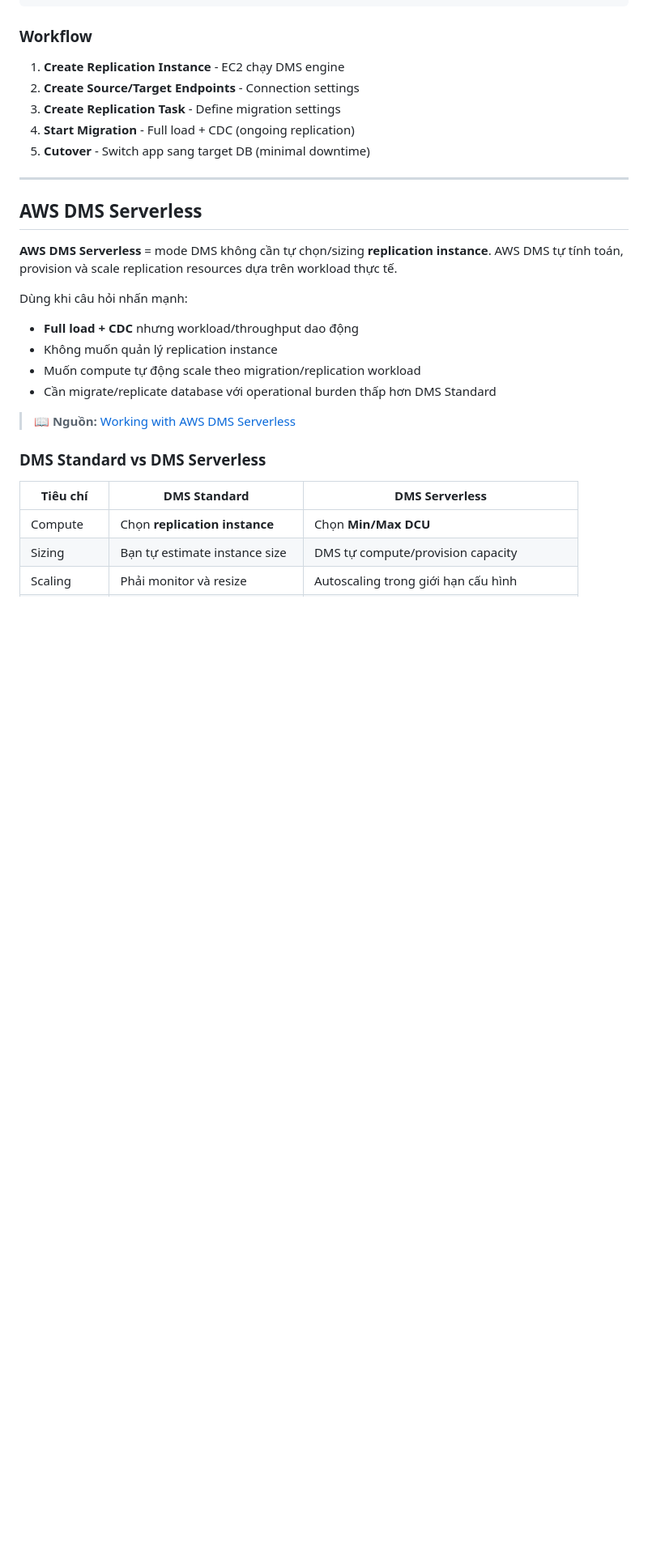
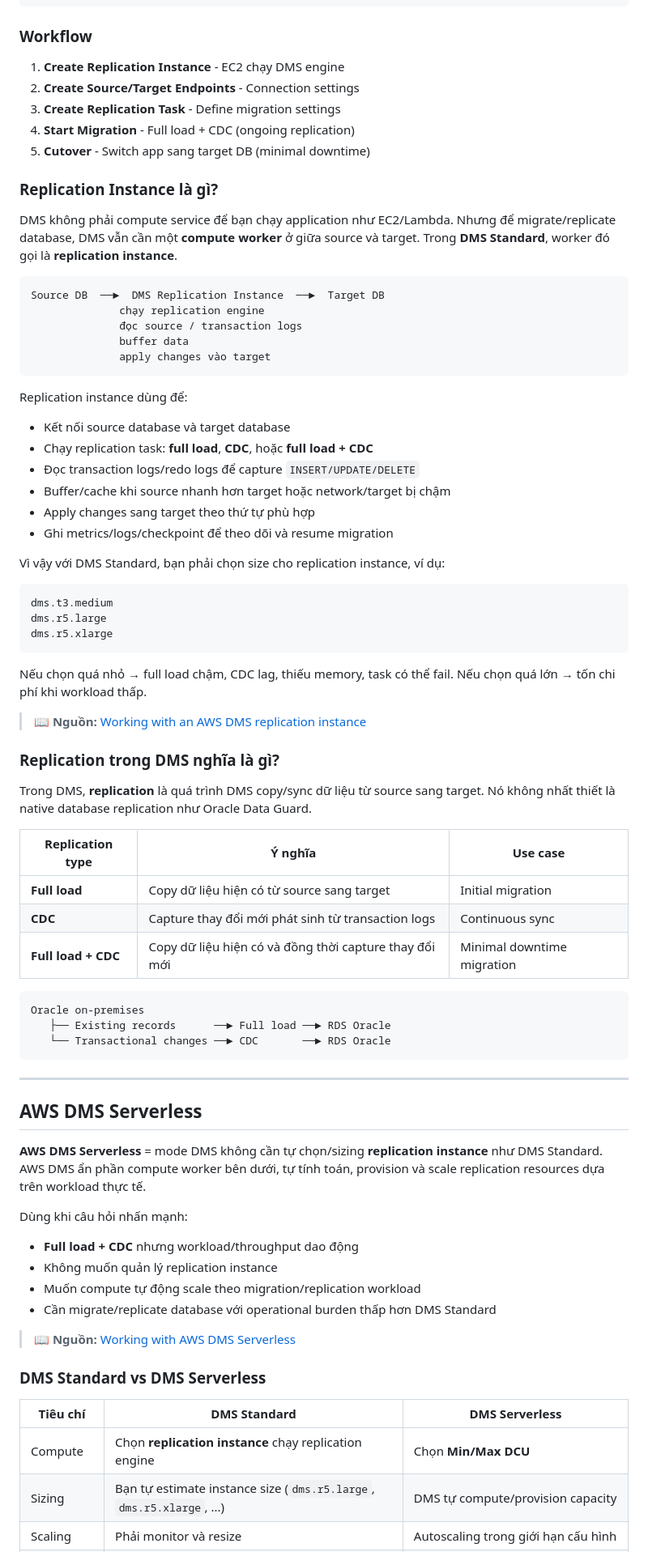
Before and after one commit to vanhiep99w/aws-learn, a Markdown page: aws-dms.md, the part around one of its changes. Shown at 81% size. GitHub-like rendering; blank space fills up the shorter version.

Commit message:
docs: clarify DMS replication instance

````diff
--- a/aws-dms.md
+++ b/aws-dms.md
@@ -184,11 +184,60 @@
 4. **Start Migration** - Full load + CDC (ongoing replication)
 5. **Cutover** - Switch app sang target DB (minimal downtime)
 
+### Replication Instance là gì?
+
+DMS không phải compute service để bạn chạy application như EC2/Lambda. Nhưng để migrate/replicate database, DMS vẫn cần một **compute worker** ở giữa source và target. Trong **DMS Standard**, worker đó gọi là **replication instance**.
+
+```text
+Source DB  ──►  DMS Replication Instance  ──►  Target DB
+              chạy replication engine
+              đọc source / transaction logs
+              buffer data
+              apply changes vào target
+```
+
+Replication instance dùng để:
+
+- Kết nối source database và target database
+- Chạy replication task: **full load**, **CDC**, hoặc **full load + CDC**
+- Đọc transaction logs/redo logs để capture `INSERT/UPDATE/DELETE`
+- Buffer/cache khi source nhanh hơn target hoặc network/target bị chậm
+- Apply changes sang target theo thứ tự phù hợp
+- Ghi metrics/logs/checkpoint để theo dõi và resume migration
+
+Vì vậy với DMS Standard, bạn phải chọn size cho replication instance, ví dụ:
+
+```text
+dms.t3.medium
+dms.r5.large
+dms.r5.xlarge
+```
+
+Nếu chọn quá nhỏ → full load chậm, CDC lag, thiếu memory, task có thể fail. Nếu chọn quá lớn → tốn chi phí khi workload thấp.
+
+> 📖 **Nguồn:** [Working with an AWS DMS replication instance](https://docs.aws.amazon.com/dms/latest/userguide/CHAP_ReplicationInstance.html)
+
+### Replication trong DMS nghĩa là gì?
+
+Trong DMS, **replication** là quá trình DMS copy/sync dữ liệu từ source sang target. Nó không nhất thiết là native database replication như Oracle Data Guard.
+
+| Replication type | Ý nghĩa | Use case |
+|------------------|---------|----------|
+| **Full load** | Copy dữ liệu hiện có từ source sang target | Initial migration |
+| **CDC** | Capture thay đổi mới phát sinh từ transaction logs | Continuous sync |
+| **Full load + CDC** | Copy dữ liệu hiện có và đồng thời capture thay đổi mới | Minimal downtime migration |
+
+```text
+Oracle on-premises
+   ├── Existing records      ──► Full load ──► RDS Oracle
+   └── Transactional changes ──► CDC       ──► RDS Oracle
+```
+
 ---
 
 ## AWS DMS Serverless
 
-**AWS DMS Serverless** = mode DMS không cần tự chọn/sizing **replication instance**. AWS DMS tự tính toán, provision và scale replication resources dựa trên workload thực tế.
+**AWS DMS Serverless** = mode DMS không cần tự chọn/sizing **replication instance** như DMS Standard. AWS DMS ẩn phần compute worker bên dưới, tự tính toán, provision và scale replication resources dựa trên workload thực tế.
 
 Dùng khi câu hỏi nhấn mạnh:
 
@@ -203,8 +252,8 @@ Dùng khi câu hỏi nhấn mạnh:
 
 | Tiêu chí | DMS Standard | DMS Serverless |
 |----------|--------------|----------------|
-| Compute | Chọn **replication instance** | Chọn **Min/Max DCU** |
-| Sizing | Bạn tự estimate instance size | DMS tự compute/provision capacity |
+| Compute | Chọn **replication instance** chạy replication engine | Chọn **Min/Max DCU** |
+| Sizing | Bạn tự estimate instance size (`dms.r5.large`, `dms.r5.xlarge`, ...) | DMS tự compute/provision capacity |
 | Scaling | Phải monitor và resize | Autoscaling trong giới hạn cấu hình |
 | Ops burden | Cao hơn | Thấp hơn |
 | Phù hợp | Workload ổn định, predictable | Workload dao động, muốn managed scaling |
````
Also changed, not shown: other parts of aws-dms.md (+2 -0 lines).
